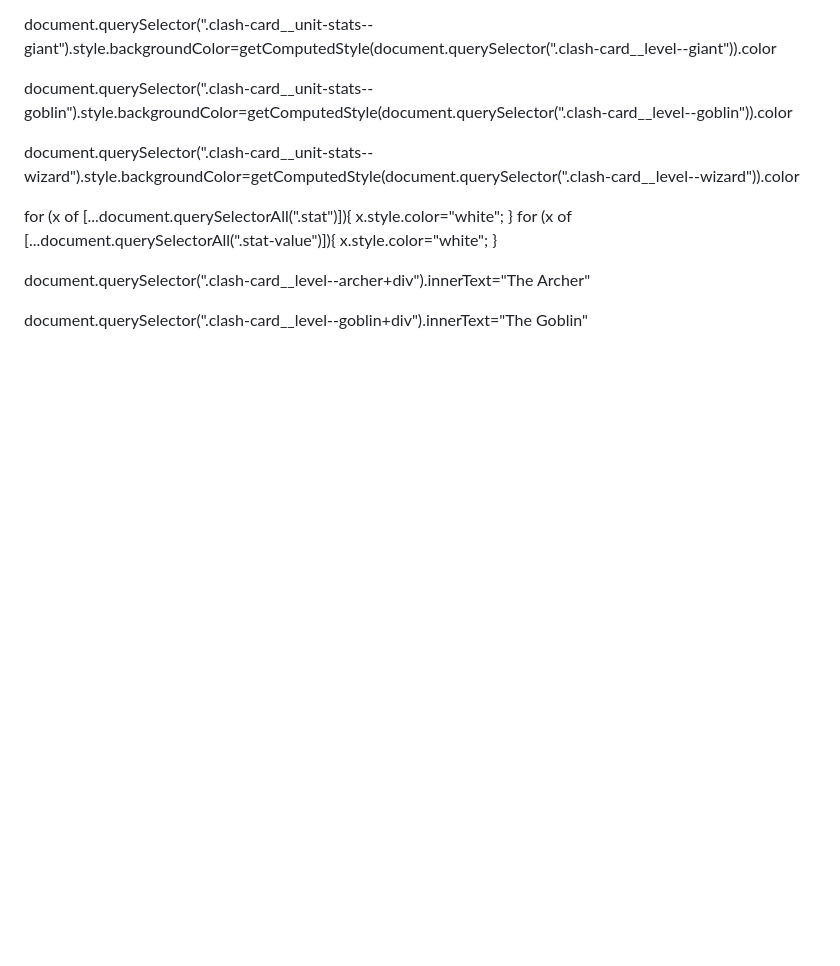
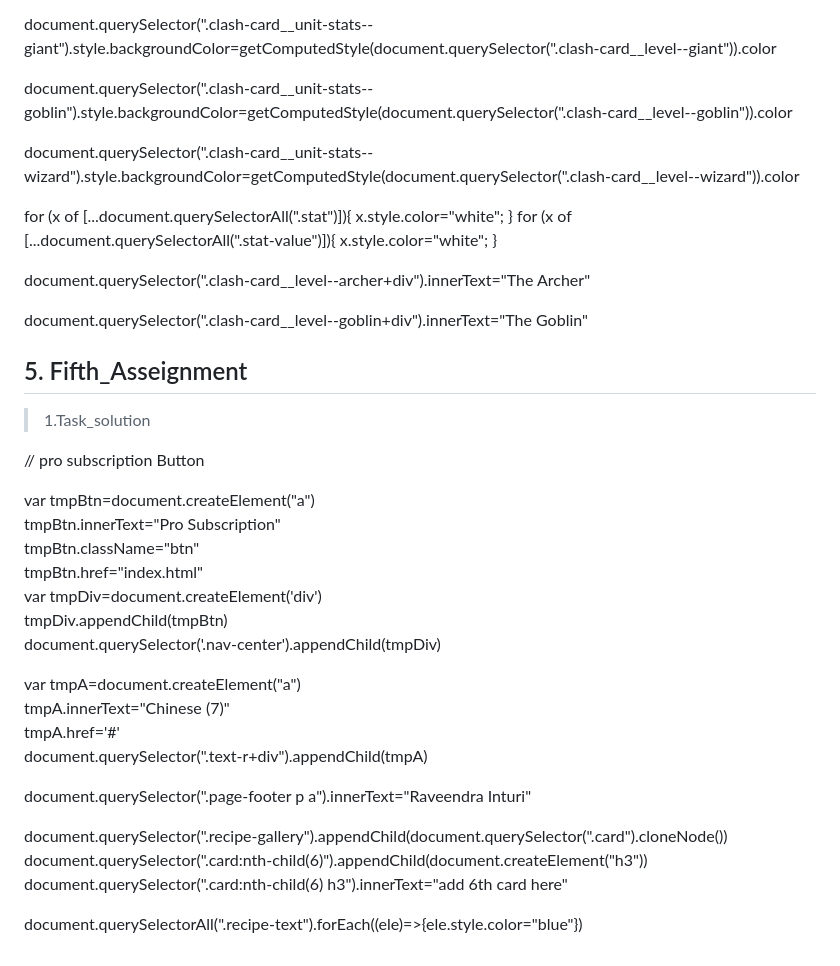
Before and after one commit to raviacts035/JavaScriptBootcamp, a Markdown page: Js/DOM Assignments 2.0 Batch copy/README.md, the part around the change. Drawn GitHub-style; blank space fills up the shorter version.

Commit message:
update: DOM 5th Project solved

```diff
--- a/Js/DOM Assignments 2.0 Batch copy/README.md
+++ b/Js/DOM Assignments 2.0 Batch copy/README.md
@@ -73,3 +73,29 @@ for (x of [...document.querySelectorAll(".stat-value")]){
 document.querySelector(".clash-card__level--archer+div").innerText="The Archer"
 
 document.querySelector(".clash-card__level--goblin+div").innerText="The Goblin"
+
+## 5. Fifth_Asseignment
+> 1.Task_solution
+
+// pro subscription Button
+
+var tmpBtn=document.createElement("a")\
+tmpBtn.innerText="Pro Subscription" \
+tmpBtn.className="btn"\
+tmpBtn.href="index.html"\
+var tmpDiv=document.createElement('div')\
+tmpDiv.appendChild(tmpBtn)\
+document.querySelector('.nav-center').appendChild(tmpDiv)
+
+var tmpA=document.createElement("a")\
+tmpA.innerText="Chinese (7)"\
+tmpA.href='#'\
+document.querySelector(".text-r+div").appendChild(tmpA)
+
+document.querySelector(".page-footer p a").innerText="Raveendra Inturi"
+
+document.querySelector(".recipe-gallery").appendChild(document.querySelector(".card").cloneNode())\
+document.querySelector(".card:nth-child(6)").appendChild(document.createElement("h3"))\
+document.querySelector(".card:nth-child(6) h3").innerText="add 6th card here"
+
+document.querySelectorAll(".recipe-text").forEach((ele)=>{ele.style.color="blue"})
```
